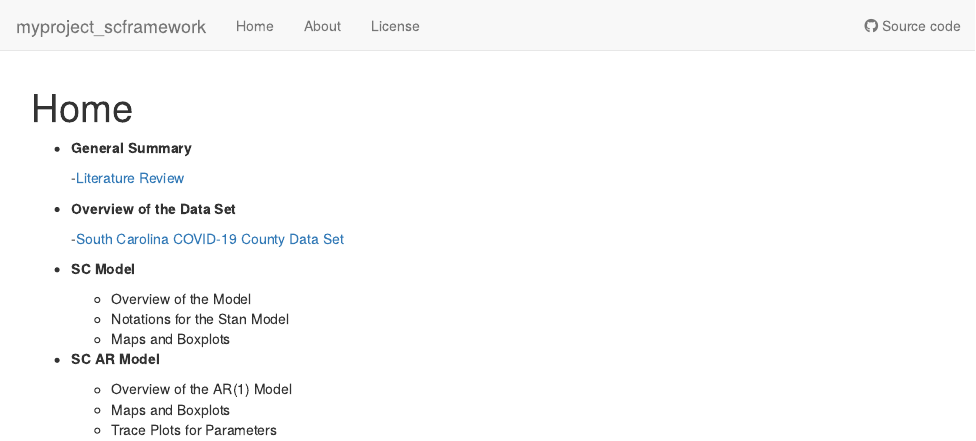
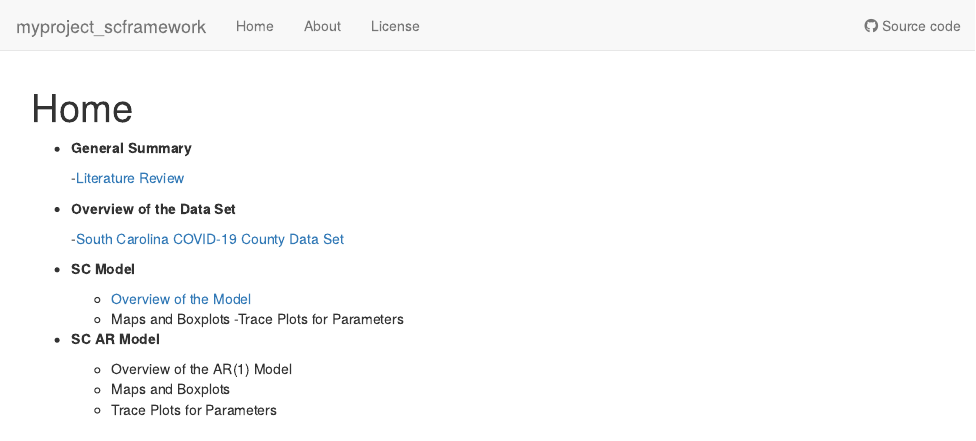
Before and after one commit to JMitic01/myproject_scframework, an R Markdown document (analysis/index.Rmd): the page in a window 1100 px wide, from its top. Rendered offline with R 4.5, knitr and Pandoc, with nearby package versions; drawn as R Markdown's standard HTML page in place of the format the file asks for.

Commit message:
analysis/scmodel-stan.Rmd

```diff
--- a/analysis/index.Rmd
+++ b/analysis/index.Rmd
@@ -18,9 +18,9 @@ editor_options:
 
 - **SC Model**
 
-  - Overview of the Model
-  - Notations for the Stan Model
+  - [Overview of the Model](scmodel-stan.html)
   - Maps and Boxplots
+  -Trace Plots for Parameters
 
 - **SC AR Model**
 
```
